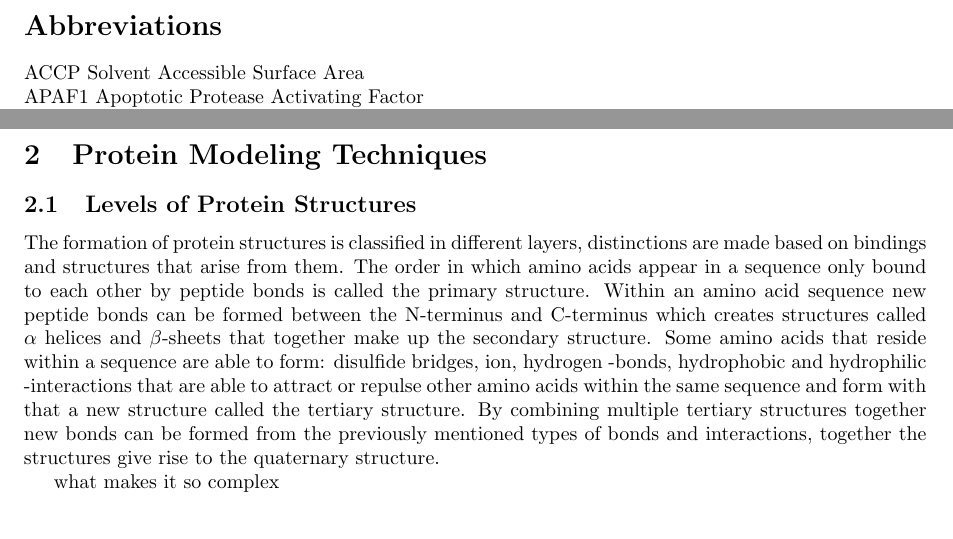
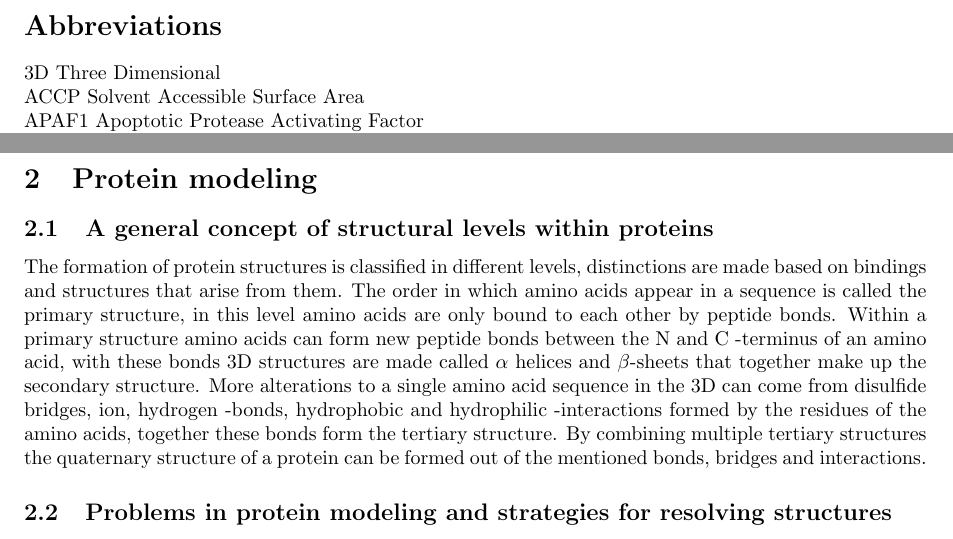
Before and after one commit to Sylt-CSI/variant-protein-prediction, a LaTeX document (Report/Protein_variant_prediction.tex, which reads Report/Chapters/Abbreviations.tex, Report/Chapters/Protein_Modeling_Techniques.tex): two parts of pages 4 and 7 of 19, joined at a grey line, cut so that both start at the same text. Compiled offline with pdfLaTeX.

Commit message:
Made changes to abbreviations, removed excessive capital letters from subsections and sections.

```diff
--- a/Report/Chapters/Abbreviations.tex
+++ b/Report/Chapters/Abbreviations.tex
@@ -1,3 +1,4 @@
+3D Three Dimensional\\
 ACCP Solvent Accessible Surface Area\\
 APAF1 Apoptotic Protease Activating Factor\\
 API Application Programming Interface\\
--- a/Report/Chapters/Protein_Modeling_Techniques.tex
+++ b/Report/Chapters/Protein_Modeling_Techniques.tex
@@ -1,12 +1,14 @@
-\subsection{Levels of Protein Structures}
-The formation of protein structures is classified in different layers, distinctions are made based on bindings and structures that arise from them.
-The order in which amino acids appear in a sequence only bound to each other by peptide bonds is called the primary structure.
-Within an amino acid sequence new peptide bonds can be formed between the N-terminus and C-terminus which creates structures called $\alpha$ helices and $\beta$-sheets that together make up the secondary structure.
-Some amino acids that reside within a sequence are able to form: disulfide bridges, ion, hydrogen -bonds, hydrophobic and hydrophilic -interactions that are able to attract or repulse other amino acids within the same sequence and form with that a new structure called the tertiary structure.
-By combining multiple tertiary structures together new bonds can be formed from the previously mentioned types of bonds and interactions, together the structures give rise to the quaternary structure.
+\subsection{A general concept of structural levels within proteins}
 
-what makes it so complex
+The formation of protein structures is classified in different levels, distinctions are made based on bindings and structures that arise from them.
+The order in which amino acids appear in a sequence is called the primary structure, in this level amino acids are only bound to each other by peptide bonds.
+Within a primary structure amino acids can form new peptide bonds between the N and C -terminus of an amino acid, with these bonds 3D structures are made called $\alpha$ helices and $\beta$-sheets that together make up the secondary structure.
+More alterations to a single amino acid sequence in the 3D can come from disulfide bridges, ion, hydrogen -bonds, hydrophobic and hydrophilic -interactions formed by the residues of the amino acids, together these bonds form the tertiary structure.
+By combining multiple tertiary structures the quaternary structure of a protein can be formed out of the mentioned bonds, bridges and interactions.
 
+\subsection{Problems in protein modeling and strategies for resolving structures}
+At the moment of writing more than 158000 \cite{} protein structures have been resolved by experimental methods such a X-ray crystallography and nuclear magnetic resonance (NMR).
+% wwPDB: Deposition Statistics, wwPDB
 Importance of experimental determination instead of just modeling
 
 Modeling protein techniques as homology modeling and protein threading
--- a/Report/Protein_variant_prediction.tex
+++ b/Report/Protein_variant_prediction.tex
@@ -59,7 +59,7 @@ textwidth=20cm
 	\label{section:Chap_Variant_Prediction_In_Genome_Diagnostics}
 	\newpage
 
-	\section{Protein Modeling Techniques}
+	\section{Protein modeling}
 	\input{Chapters/Protein_Modeling_Techniques}
 	\label{section:Chap_Protein_Modeling_Techniques}
 	\newpage
```
Also changed, not shown: Report/Chapters/Cell_death.tex (+1 -1 lines), Report/Chapters/Materials_And_Methods.tex (+0 -1 lines), Report/Chapters/Monte_Carlo.tex (+1 -1 lines), Report/Protein_variant_prediction.pdf, Report/Protein_variant_prediction.tex (8 more changed lines).
